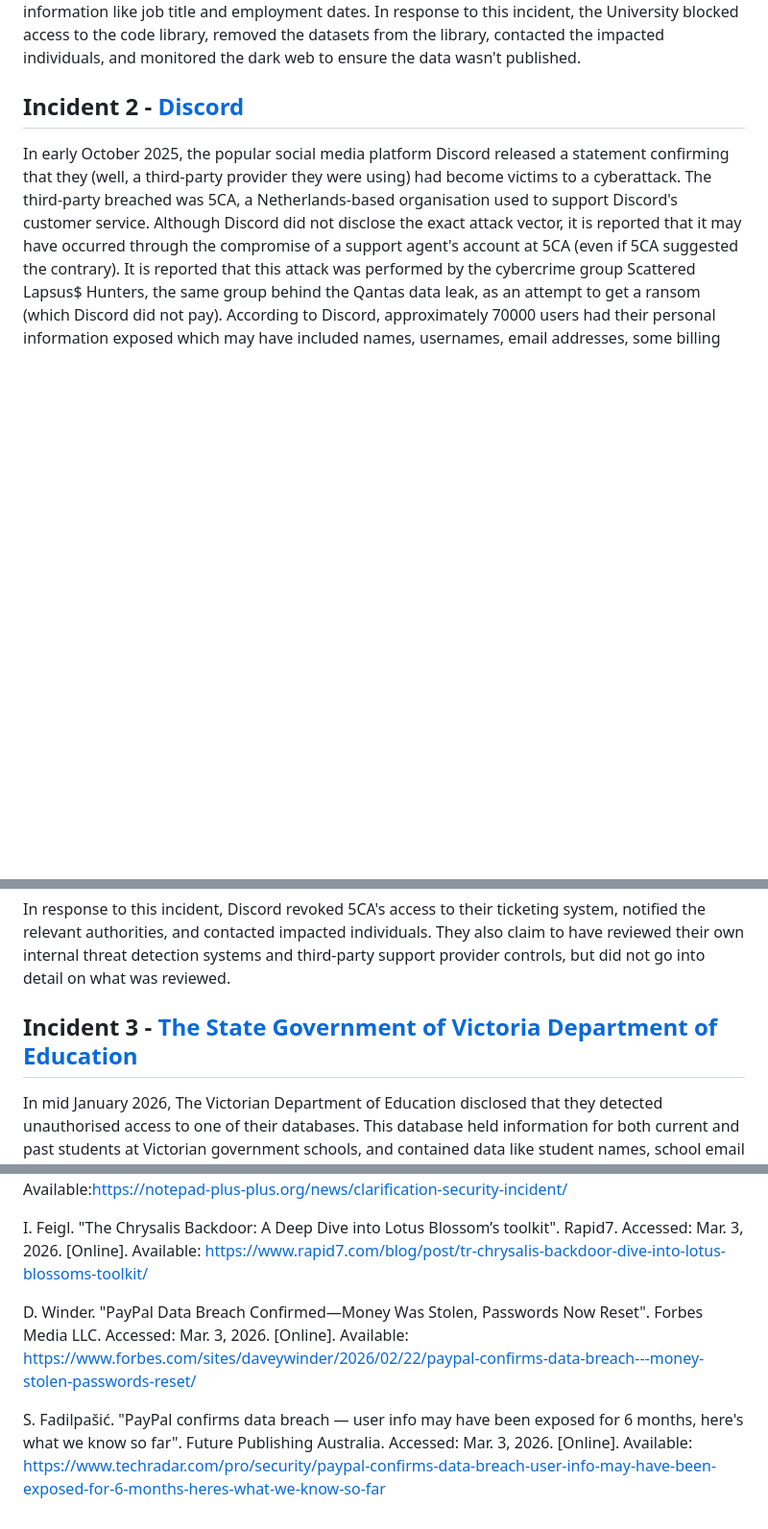
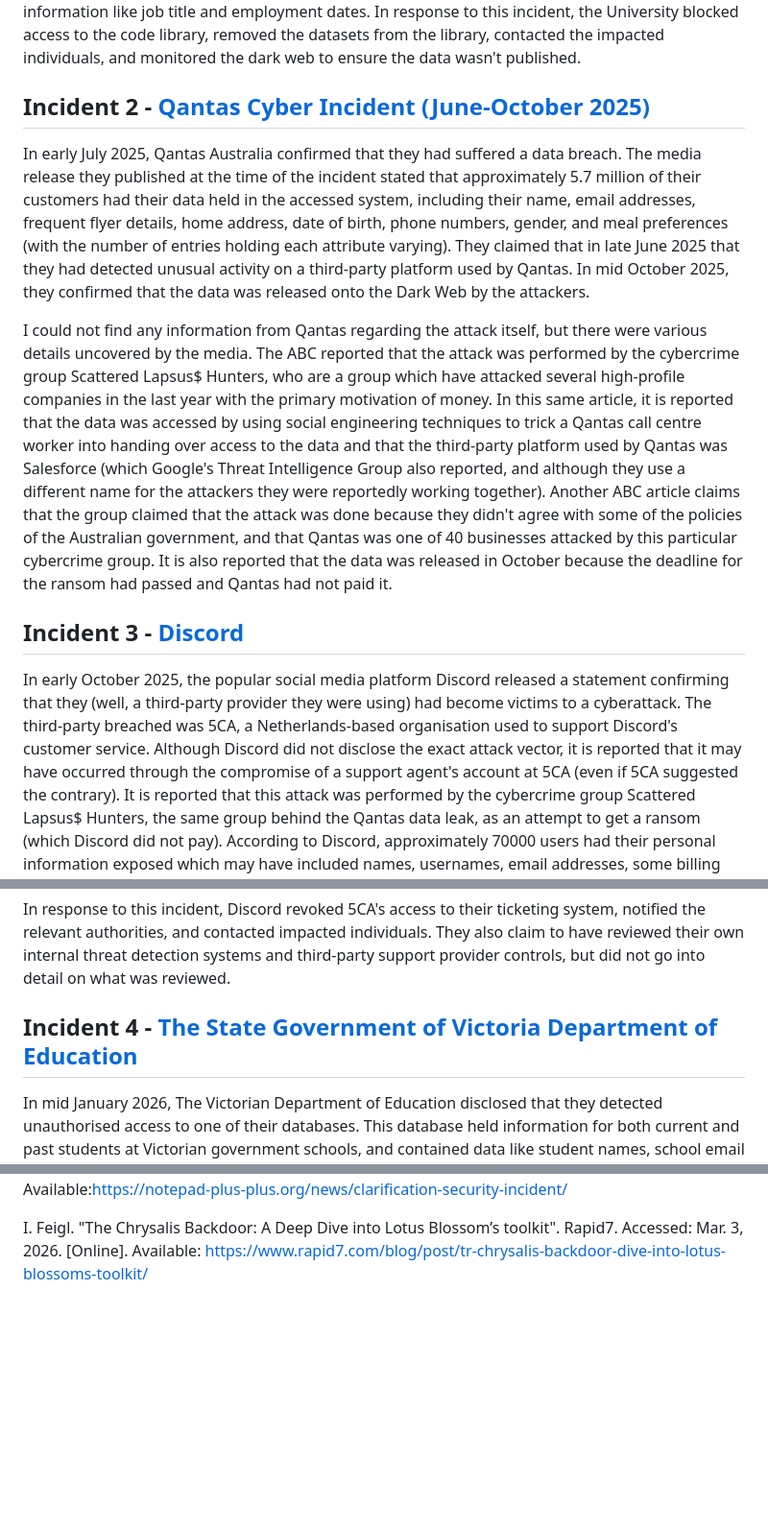
Before and after one commit to saacutter/cybersecurity-pf, a Markdown page: Part 1/A15/README.md, 3 parts joined by grey strips. Shown at 96% size. Drawn GitHub-style; blank space fills up the shorter version.

```diff
--- a/Part 1/A15/README.md
+++ b/Part 1/A15/README.md
@@ -15,12 +12,17 @@ In 2025, Western Sydney University disclosed on several occasions that they had
 
 In late December 2025, the University of Sydney also confirmed its own cyber incident. The University detected unauthorised activity in one of their online code libraries (primarily used for code storage and development) on an old system, which also stored historical data files. These data files contained the personal information of approximately 10000 currently employed staff, approximately 12500 former staff, 5000 students, and 6 donors as of September 4 2018. This information included names, dates of birth, phone numbers, home addresses, and some basic job information like job title and employment dates. In response to this incident, the University blocked access to the code library, removed the datasets from the library, contacted the impacted individuals, and monitored the dark web to ensure the data wasn't published.
 
-## Incident 2 - [Discord](https://discord.com/press-releases/update-on-security-incident-involving-third-party-customer-service)
+## Incident 2 - [Qantas Cyber Incident (June-October 2025)](https://www.qantas.com/au/en/support/information-for-customers-on-cyber-incident.html)
+In early July 2025, Qantas Australia confirmed that they had suffered a data breach. The media release they published at the time of the incident stated that approximately 5.7 million of their customers had their data held in the accessed system, including their name, email addresses, frequent flyer details, home address, date of birth, phone numbers, gender, and meal preferences (with the number of entries holding each attribute varying). They claimed that in late June 2025 that they had detected unusual activity on a third-party platform used by Qantas. In mid October 2025, they confirmed that the data was released onto the Dark Web by the attackers.
+
+I could not find any information from Qantas regarding the attack itself, but there were various details uncovered by the media. The ABC reported that the attack was performed by the cybercrime group Scattered Lapsus$ Hunters, who are a group which have attacked several high-profile companies in the last year with the primary motivation of money. In this same article, it is reported that the data was accessed by using social engineering techniques to trick a Qantas call centre worker into handing over access to the data and that the third-party platform used by Qantas was Salesforce (which Google's Threat Intelligence Group also reported, and although they use a different name for the attackers they were reportedly working together). Another ABC article claims that the group claimed that the attack was done because they didn't agree with some of the policies of the Australian government, and that Qantas was one of 40 businesses attacked by this particular cybercrime group. It is also reported that the data was released in October because the deadline for the ransom had passed and Qantas had not paid it.
+
+## Incident 3 - [Discord](https://discord.com/press-releases/update-on-security-incident-involving-third-party-customer-service)
 In early October 2025, the popular social media platform Discord released a statement confirming that they (well, a third-party provider they were using) had become victims to a cyberattack. The third-party breached was 5CA, a Netherlands-based organisation used to support Discord's customer service. Although Discord did not disclose the exact attack vector, it is reported that it may have occurred through the compromise of a support agent's account at 5CA (even if 5CA suggested the contrary). It is reported that this attack was performed by the cybercrime group Scattered Lapsus$ Hunters, the same group behind the Qantas data leak, as an attempt to get a ransom (which Discord did not pay). According to Discord, approximately 70000 users had their personal information exposed which may have included names, usernames, email addresses, some billing information, IP addresses, messages with customer service agents, and government-ID images. This is disputed by some sources, who instead claim that 1.5TB of data was stolen including over 2 million government-ID images impacting over 5 million users (though Discord has rejected this, stating that it was an extortion attempt).
 
 In response to this incident, Discord revoked 5CA's access to their ticketing system, notified the relevant authorities, and contacted impacted individuals. They also claim to have reviewed their own internal threat detection systems and third-party support provider controls, but did not go into detail on what was reviewed.
 
-## Incident 3 - [The State Government of Victoria Department of Education](https://www.vic.gov.au/cyber-incident-impacting-victorian-government-schools)
+## Incident 4 - [The State Government of Victoria Department of Education](https://www.vic.gov.au/cyber-incident-impacting-victorian-government-schools)
 In mid January 2026, The Victorian Department of Education disclosed that they detected unauthorised access to one of their databases. This database held information for both current and past students at Victorian government schools, and contained data like student names, school email addresses (and their associated password hashes), school name, and year level with no further information identified to have been accessed. They did, however, find no evidence of this data being released publicly or shared. The access point was identified to have been through a school's network, according to the ABC. It has been further reported that the attacker exploited a single point of weakness and located the database, identifying that there was a structural failure in how the system was designed.
 
 The Department of Education responded by deactivating all passwords for issued email addresses with schools issuing new passwords at the start of the school year (which was scheduled to start in about two weeks after this incident occurred) and the parents/carers of all children impacted were (supposedly) contacted. Additionally, they deactivated any accounts owned by past students. They also claim to have put additional protections in place to prevent such an incident from occurring again, but do not disclose any details on what these protections actually are.
@@ -79,7 +74,3 @@ D. Ho.  Notepad++ Hijacked by State-Sponsored Hackers". Accessed: Mar. 3, 2026.
 D. Ho. "Important Clarification: Notepad++ Security Incident". Accessed: Mar. 3, 2026. [Online]. Available:https://notepad-plus-plus.org/news/clarification-security-incident/
 
 I. Feigl. "The Chrysalis Backdoor: A Deep Dive into Lotus Blossom’s toolkit". Rapid7. Accessed: Mar. 3, 2026. [Online]. Available: https://www.rapid7.com/blog/post/tr-chrysalis-backdoor-dive-into-lotus-blossoms-toolkit/
-
-D. Winder. "PayPal Data Breach Confirmed—Money Was Stolen, Passwords Now Reset". Forbes Media LLC. Accessed: Mar. 3, 2026. [Online]. Available: https://www.forbes.com/sites/daveywinder/2026/02/22/paypal-confirms-data-breach---money-stolen-passwords-reset/
-
-S. Fadilpašić. "PayPal confirms data breach — user info may have been exposed for 6 months, here's what we know so far". Future Publishing Australia. Accessed: Mar. 3, 2026. [Online]. Available: https://www.techradar.com/pro/security/paypal-confirms-data-breach-user-info-may-have-been-exposed-for-6-months-heres-what-we-know-so-far
```
Also changed, not shown: other parts of Part 1/A15/README.md (+11 -21 lines), Part 1/A16/README.md (+19 -17 lines).
